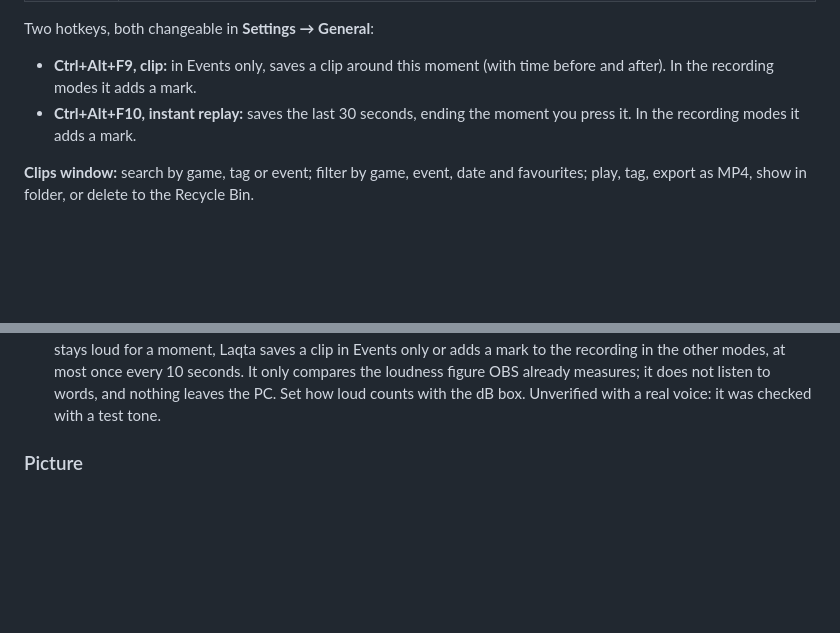
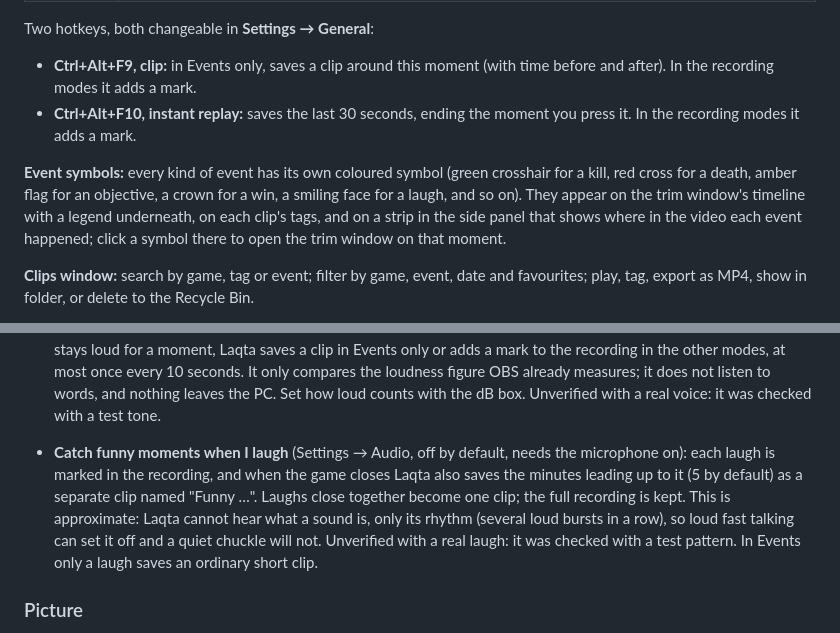
Before and after one commit to btk-q/Laqta, a Markdown page: README.md, 2 parts joined by grey strips. GitHub-like rendering; blank space fills up the shorter version.

```diff
--- a/README.md
+++ b/README.md
@@ -82,6 +82,12 @@ Two hotkeys, both changeable in **Settings → General**:
 - **Ctrl+Alt+F10, instant replay:** saves the last 30 seconds, ending the moment you press it.
   In the recording modes it adds a mark.
 
+**Event symbols:** every kind of event has its own coloured symbol (green crosshair for a
+kill, red cross for a death, amber flag for an objective, a crown for a win, a smiling face
+for a laugh, and so on). They appear on the trim window's timeline with a legend underneath,
+on each clip's tags, and on a strip in the side panel that shows where in the video each
+event happened; click a symbol there to open the trim window on that moment.
+
 **Clips window:** search by game, tag or event; filter by game, event, date and favourites;
 play, tag, export as MP4, show in folder, or delete to the Recycle Bin.
 
@@ -156,6 +162,14 @@ your microphone. Ordinary players use track 1.
   loudness figure OBS already measures; it does not listen to words, and nothing leaves the
   PC. Set how loud counts with the dB box. Unverified with a real voice: it was checked with
   a test tone.
+
+- **Catch funny moments when I laugh** (Settings → Audio, off by default, needs the microphone
+  on): each laugh is marked in the recording, and when the game closes Laqta also saves the
+  minutes leading up to it (5 by default) as a separate clip named "Funny …". Laughs close
+  together become one clip; the full recording is kept. This is approximate: Laqta cannot
+  hear what a sound is, only its rhythm (several loud bursts in a row), so loud fast talking
+  can set it off and a quiet chuckle will not. Unverified with a real laugh: it was checked
+  with a test pattern. In Events only a laugh saves an ordinary short clip.
 
 ### Picture
 
```
Also changed, not shown: docs/ARCHITECTURE.md (+7 -0 lines), docs/screenshots/editor.png, 11 other files.
